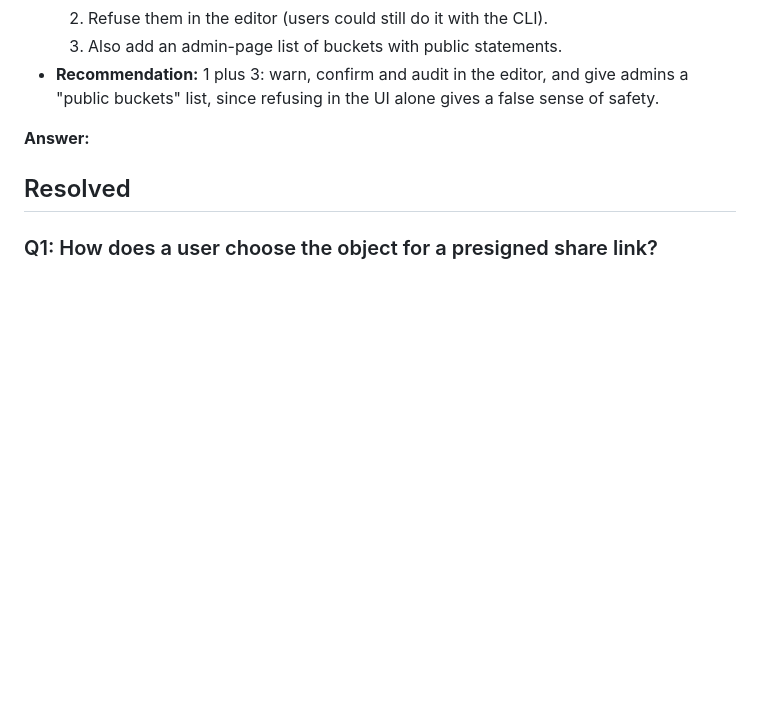
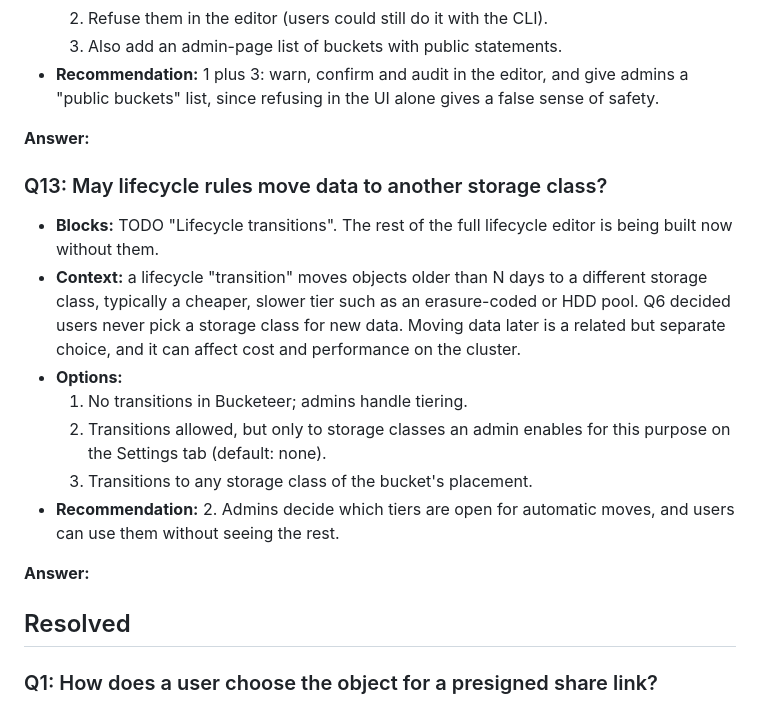
Before and after one commit to dirkpetersen/bucketeer, a Markdown page: QUESTIONS.md, the part around the change. GitHub-like rendering; blank space fills up the shorter version.

Commit message:
Split lifecycle transitions out (Q13); full editor proceeds without them
Co-Authored-By: Claude Opus 5.5 (1M context) <noreply@anthropic.com>

```diff
--- a/QUESTIONS.md
+++ b/QUESTIONS.md
@@ -53,6 +53,25 @@ Each question has a recommendation. Answering "ok" accepts it.
 - **Recommendation:** 1 plus 3: warn, confirm and audit in the editor, and
   give admins a "public buckets" list, since refusing in the UI alone gives a
   false sense of safety.
+
+**Answer:**
+
+### Q13: May lifecycle rules move data to another storage class?
+
+- **Blocks:** TODO "Lifecycle transitions". The rest of the full lifecycle
+  editor is being built now without them.
+- **Context:** a lifecycle "transition" moves objects older than N days to a
+  different storage class, typically a cheaper, slower tier such as an
+  erasure-coded or HDD pool. Q6 decided users never pick a storage class for
+  new data. Moving data later is a related but separate choice, and it can
+  affect cost and performance on the cluster.
+- **Options:**
+  1. No transitions in Bucketeer; admins handle tiering.
+  2. Transitions allowed, but only to storage classes an admin enables for
+     this purpose on the Settings tab (default: none).
+  3. Transitions to any storage class of the bucket's placement.
+- **Recommendation:** 2. Admins decide which tiers are open for automatic
+  moves, and users can use them without seeing the rest.
 
 **Answer:**
 
```
Also changed, not shown: TODO.md (+4 -1 lines).
